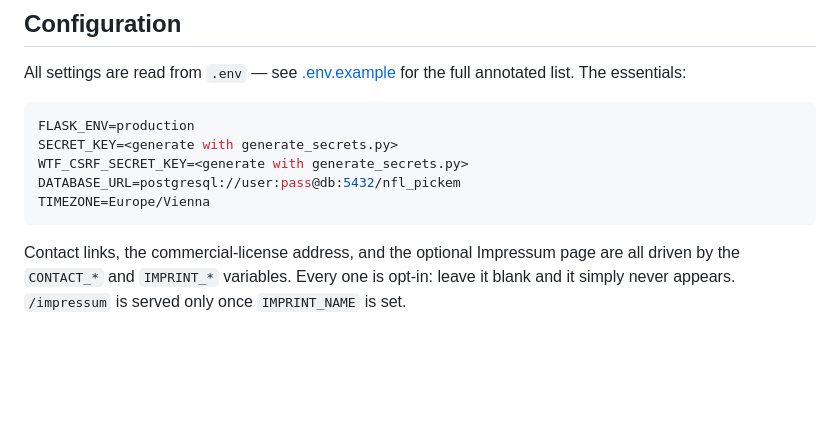
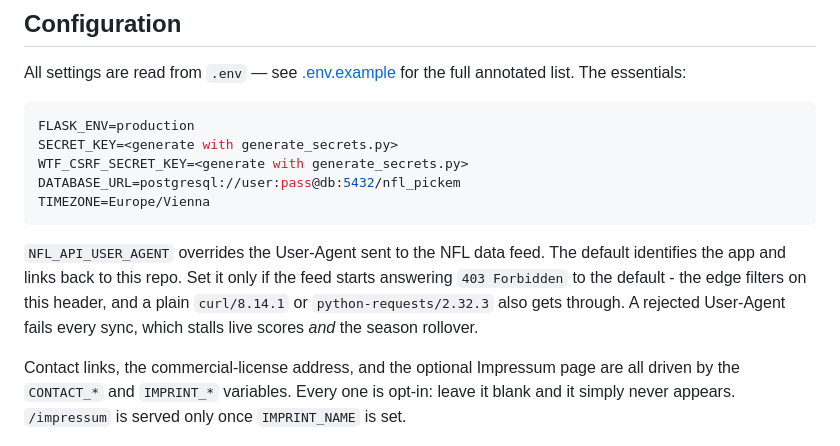
Before and after one commit to crazynudelsieb/nfl_pickem, a Markdown page: README.md, the part around one of its changes. Drawn GitHub-style; blank space fills up the shorter version.

````diff
--- a/README.md
+++ b/README.md
@@ -75,6 +105,12 @@ WTF_CSRF_SECRET_KEY=<generate with generate_secrets.py>
 DATABASE_URL=postgresql://user:pass@db:5432/nfl_pickem
 TIMEZONE=Europe/Vienna
 ```
+
+`NFL_API_USER_AGENT` overrides the User-Agent sent to the NFL data feed. The default
+identifies the app and links back to this repo. Set it only if the feed starts answering
+`403 Forbidden` to the default - the edge filters on this header, and a plain
+`curl/8.14.1` or `python-requests/2.32.3` also gets through. A rejected User-Agent fails
+every sync, which stalls live scores *and* the season rollover.
 
 Contact links, the commercial-license address, and the optional Impressum page are all driven by the `CONTACT_*` and `IMPRINT_*` variables. Every one is opt-in: leave it blank and it simply never appears. `/impressum` is served only once `IMPRINT_NAME` is set.
 
````
Also changed, not shown: other parts of README.md (+92 -12 lines).
